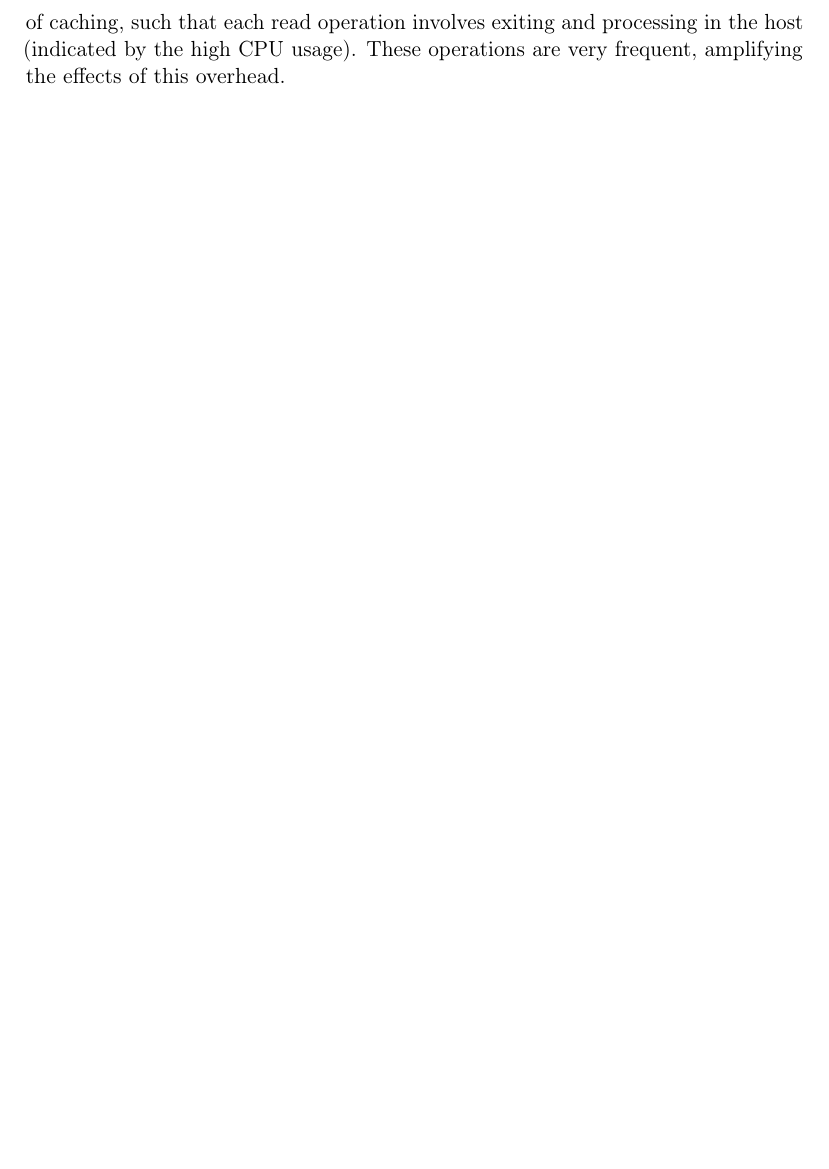
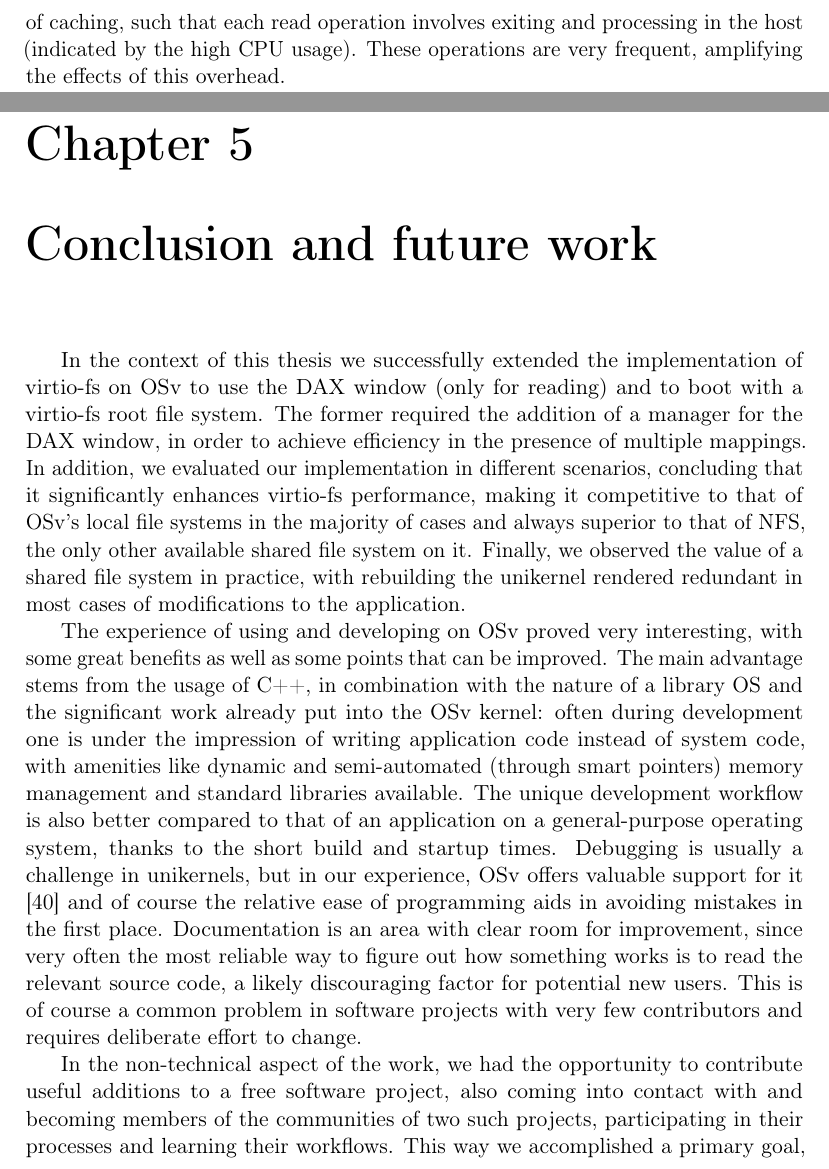
Before and after one commit to foxeng/diploma, a LaTeX thesis (main-en.tex, which reads src/ch5-en.tex): part of page 48 of 54 before the commit and two parts of pages 48 and 49 of 57 after it, the two joined at a grey line, cut so that both start at the same text, the shorter picture padded with empty space. Compiled offline with pdfLaTeX.

Commit message:
Add english chapter five

```diff
--- /dev/null
+++ b/src/ch5-en.tex
@@ -0,0 +1,40 @@
+\chapter{Conclusion and future work}
+
+In the context of this thesis we successfully extended the implementation of
+\viofs{} on \osv{} to use the DAX window (only for reading) and to boot with a
+\viofs{} root file system. The former required the addition of a manager for the
+DAX window, in order to achieve efficiency in the presence of multiple mappings.
+In addition, we evaluated our implementation in different scenarios, concluding
+that it significantly enhances \viofs{} performance, making it competitive to
+that of \osv{}'s local file systems in the majority of cases and always superior
+to that of NFS, the only other available shared file system on it. Finally, we
+observed the value of a shared file system in practice, with rebuilding the
+unikernel rendered redundant in most cases of modifications to the application.
+
+The experience of using and developing on \osv{} proved very interesting, with
+some great benefits as well as some points that can be improved. The main
+advantage stems from the usage of C++, in combination with the nature of a
+library OS and the significant work already put into the \osv{} kernel: often
+during development one is under the impression of writing application code
+instead of system code, with amenities like dynamic and semi-automated (through
+smart pointers) memory management and standard libraries available. The unique
+development workflow is also better compared to that of an application on a
+general-purpose operating system, thanks to the short build and startup times.
+Debugging is usually a challenge in unikernels, but in our experience, \osv{}
+offers valuable support for it \cite{osv-wiki:debugging} and of course the
+relative ease of programming aids in avoiding mistakes in the first place.
+Documentation is an area with clear room for improvement, since very often the
+most reliable way to figure out how something works is to read the relevant
+source code, a likely discouraging factor for potential new users. This is of
+course a common problem in software projects with very few contributors and
+requires deliberate effort to change.
+
+% TODO OPT: Unikernels in general (preference and forecast): ecosystem
+% fragmentation, high-level language, ABI compatibility, target platform (light
+% hypervisors), tooling
+
+In the non-technical aspect of the work, we had the opportunity to contribute
+useful additions to a free software project, also coming into contact with and
+becoming members of the communities of two such projects, participating in
+their processes and learning their workflows. This way we accomplished a primary
+goal, that of giving back to the community of the project on which we relied
```
Also changed, not shown: main-en.tex (+1 -1 lines), README.md, main-en.pdf, src/ch5-en.tex (20 more changed lines).
